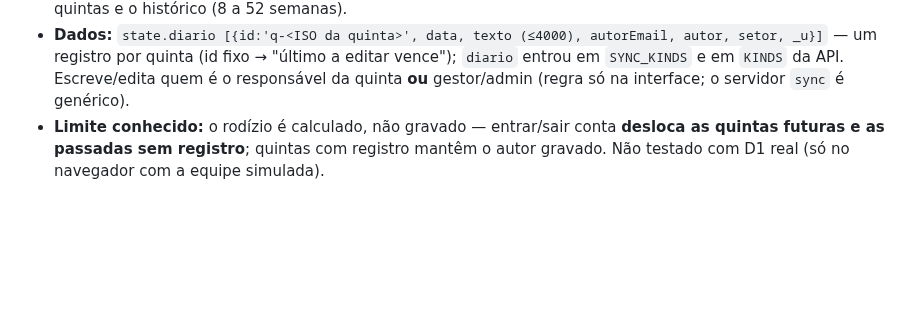
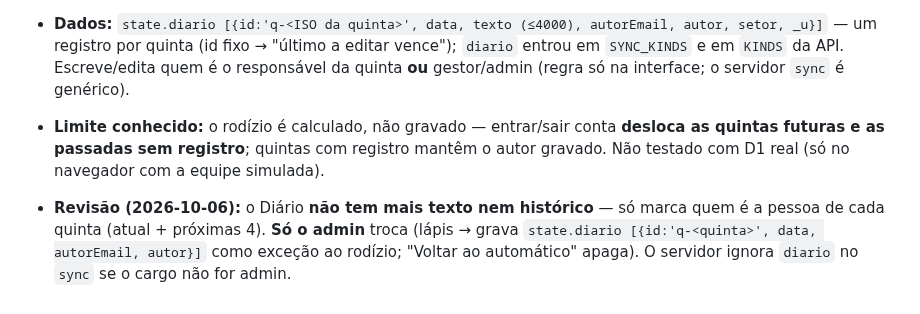
Before and after one commit to VitorTozeti/Obsidian-vitor, a Markdown page: projetos/espro/espro-dados.md, the part around the change. Rendered like a GitHub page; blank space fills up the shorter version.

Commit message:
docs(espro): diario so marca responsavel; admin troca
Co-Authored-By: Claude Sonnet 5.5 <noreply@anthropic.com>

```diff
--- a/projetos/espro/espro-dados.md
+++ b/projetos/espro/espro-dados.md
@@ -75,3 +75,5 @@ Mapa de dados do [[espro]].
 - **Diário de bordo** (`js/diario.js`, rota `#/diario`, 6ª aba "Diário"): **uma pessoa por quinta-feira**, rodízio pela **ordem alfabética das contas** (`ordemAlfa`) a partir da quinta de referência `2026-01-01`: `índice = semanas desde a referência mod nº de contas`. Mostra a quinta mais recente + responsável + setor, as próximas 4 quintas e o histórico (8 a 52 semanas).
 - **Dados:** `state.diario [{id:'q-<ISO da quinta>', data, texto (≤4000), autorEmail, autor, setor, _u}]` — um registro por quinta (id fixo → "último a editar vence"); `diario` entrou em `SYNC_KINDS` e em `KINDS` da API. Escreve/edita quem é o responsável da quinta **ou** gestor/admin (regra só na interface; o servidor `sync` é genérico).
 - **Limite conhecido:** o rodízio é calculado, não gravado — entrar/sair conta **desloca as quintas futuras e as passadas sem registro**; quintas com registro mantêm o autor gravado. Não testado com D1 real (só no navegador com a equipe simulada).
+
+- **Revisão (2026-10-06):** o Diário **não tem mais texto nem histórico** — só marca quem é a pessoa de cada quinta (atual + próximas 4). **Só o admin** troca (lápis → grava `state.diario [{id:'q-<quinta>', data, autorEmail, autor}]` como exceção ao rodízio; "Voltar ao automático" apaga). O servidor ignora `diario` no `sync` se o cargo não for admin.
```
